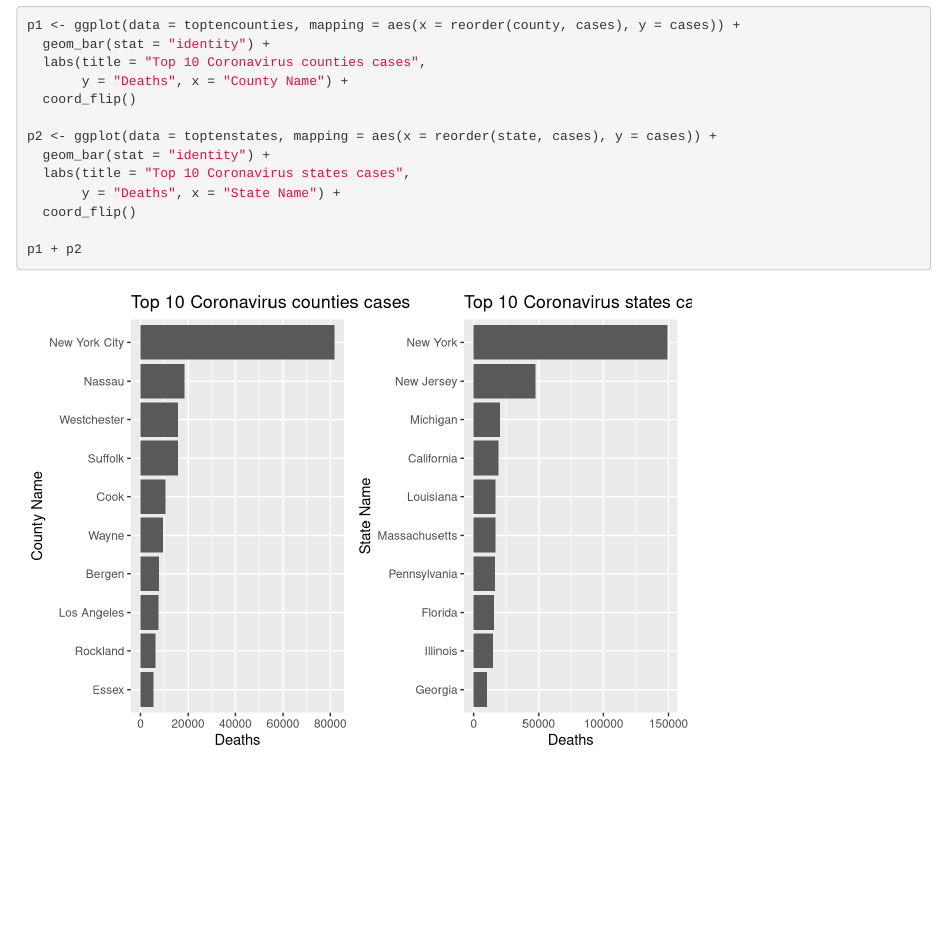
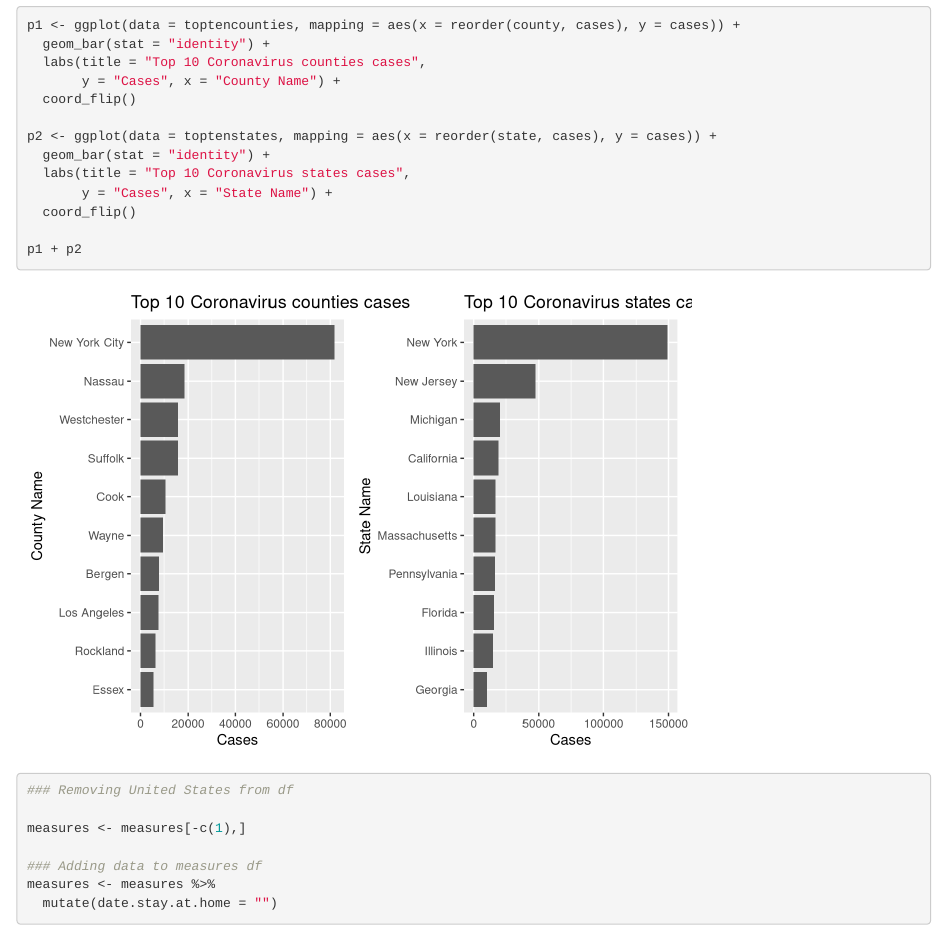
Before and after one commit to ben-j-wallace/DataFest, an R Markdown document (DataFest.Rmd): the page in a window 1100 px wide, from 810 px down. Rendered offline with R 4.5, knitr and Pandoc, with nearby package versions.

````diff
--- a/DataFest.Rmd
+++ b/DataFest.Rmd
@@ -40,14 +40,25 @@
 p1 <- ggplot(data = toptencounties, mapping = aes(x = reorder(county, cases), y = cases)) +
   geom_bar(stat = "identity") +
   labs(title = "Top 10 Coronavirus counties cases",
-       y = "Deaths", x = "County Name") +
+       y = "Cases", x = "County Name") +
   coord_flip()
 
 p2 <- ggplot(data = toptenstates, mapping = aes(x = reorder(state, cases), y = cases)) +
   geom_bar(stat = "identity") +
   labs(title = "Top 10 Coronavirus states cases",
-       y = "Deaths", x = "State Name") +
+       y = "Cases", x = "State Name") +
   coord_flip()
 
 p1 + p2
 ```
+
+```{r plot measures}
+### Removing United States from df
+
+measures <- measures[-c(1),]
+
+### Adding data to measures df
+measures <- measures %>%
+  mutate(date.stay.at.home = "")
+
+```
````
Also changed, not shown: DataFest.html.
